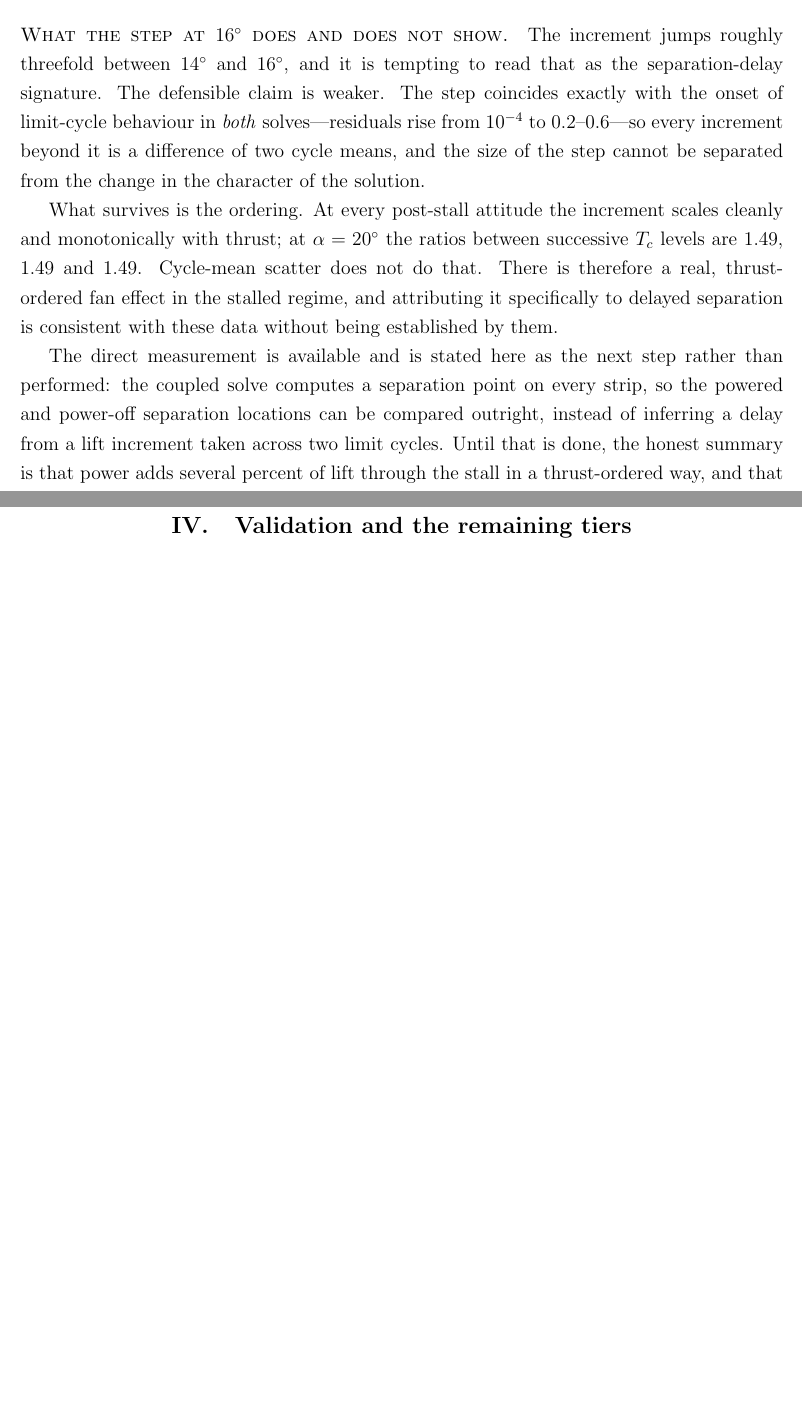
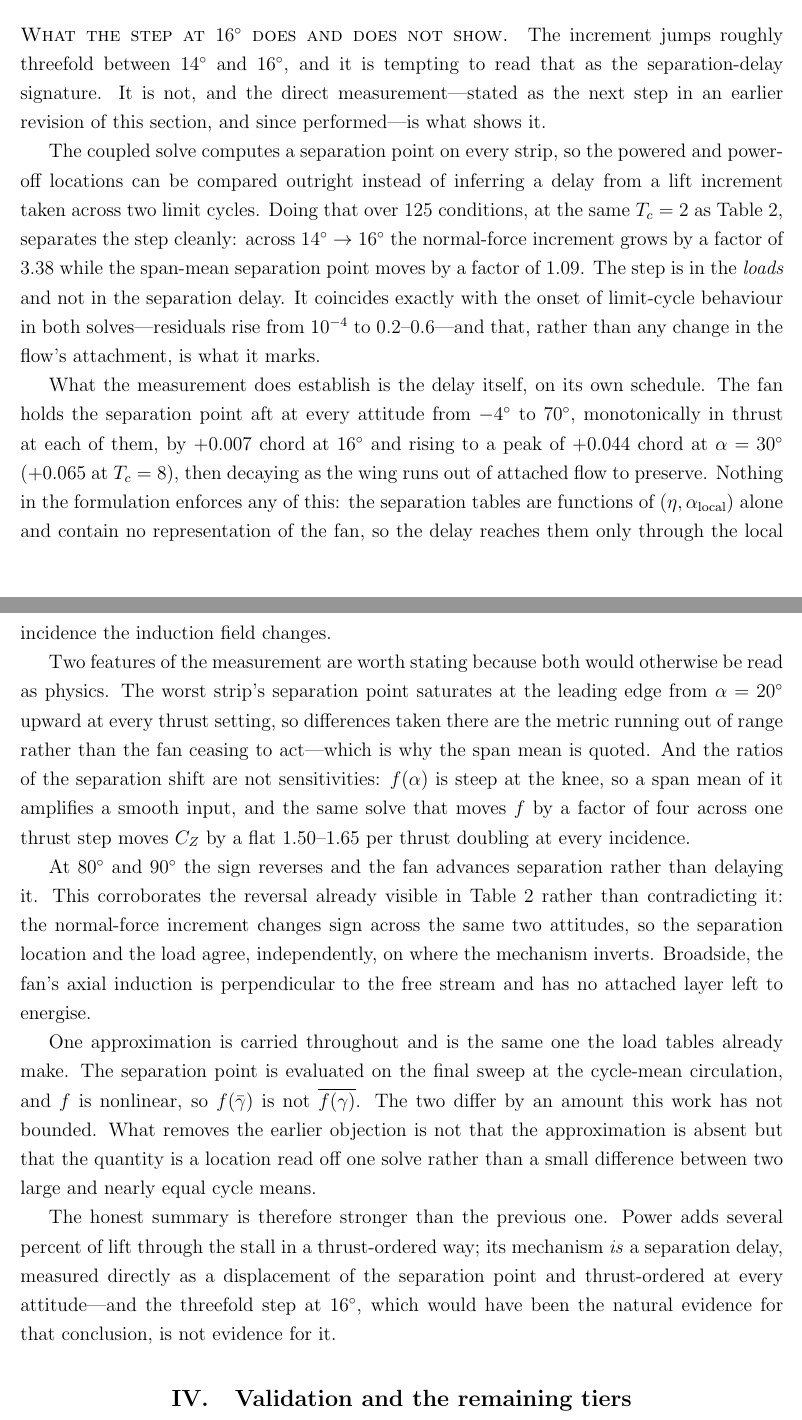
Before and after one commit to onurtuncer/Aeolion, a LaTeX paper (papers/journal-of-aircraft-poststall/paper.tex): two parts of pages 10 and 11 of 14 before the commit and two parts of pages 10 and 11 of 15 after it, joined at a grey line, cut so that both start at the same text, the shorter picture padded with empty space. Compiled offline with pdfLaTeX.

Commit message:
Part II: the fan's separation delay is measured, not inferred
The section promised the direct measurement as a next step and hedged
accordingly -- "consistent with, but not proven to be, the separation
delay the geometry suggests." B1 performed it, and the hedge becomes a
result that is both stronger and different in kind from the one the
section was reaching for.

The threefold step at 16 degrees, which the section flagged as the
tempting-but-undefensible evidence for a separation delay, is now
resolved rather than merely doubted: across that step the normal-force
increment grows x3.38 while the span-mean separation point moves x1.09.
The step is in the loads and not in the delay, and it marks the onset of
limit-cycle behaviour instead. The section's own suspicion was right.

The delay itself is established on its own schedule -- every attitude
from -4 to 70 degrees, monotone in thrust at each, peaking at alpha 30
with +0.044 chord at Tc = 2 -- and reaches the section tables only
through local incidence, since those tables contain no representation of
the fan. The reversal at 80 and 90 degrees now has two independent
witnesses: the separation location and the normal force change sign
across the same two attitudes.

The saturation and steepness caveats are stated in the paper rather than
left to the driver, because both would otherwise read as physics. So is
the one approximation carried throughout: f is evaluated at the
cycle-mean circulation and f is nonlinear, so f(gammabar) is not the mean
of f(gamma), by an amount this work has not bounded. What removes the
earlier objection is not that the approximation is gone but that the
quantity is a location read off one solve rather than a small difference
between two nearly equal cycle means.

15 pp, no undefined references.

Co-Authored-By: Claude Opus 5 (1M context) <noreply@anthropic.com>

```diff
--- a/papers/journal-of-aircraft-poststall/paper.tex
+++ b/papers/journal-of-aircraft-poststall/paper.tex
@@ -525,29 +525,68 @@ wrong.
 
 \paragraph{What the step at $16^\circ$ does and does not show.} The
 increment jumps roughly threefold between $14^\circ$ and $16^\circ$, and
-it is tempting to read that as the separation-delay signature. The
-defensible claim is weaker. The step coincides exactly with the onset of
-limit-cycle behaviour in \emph{both} solves---residuals rise from
-$10^{-4}$ to $0.2$--$0.6$---so every increment beyond it is a difference
-of two cycle means, and the size of the step cannot be separated from the
-change in the character of the solution.
+it is tempting to read that as the separation-delay signature. It is not,
+and the direct measurement---stated as the next step in an earlier
+revision of this section, and since performed---is what shows it.
 
-What survives is the ordering. At every post-stall attitude the increment
-scales cleanly and monotonically with thrust; at $\alpha = 20^\circ$ the
-ratios between successive $T_c$ levels are $1.49$, $1.49$ and $1.49$.
-Cycle-mean scatter does not do that. There is therefore a real,
-thrust-ordered fan effect in the stalled regime, and attributing it
-specifically to delayed separation is consistent with these data without
-being established by them.
+The coupled solve computes a separation point on every strip, so the
+powered and power-off locations can be compared outright instead of
+inferring a delay from a lift increment taken across two limit cycles.
+Doing that over $125$ conditions, at the same $T_c = 2$ as
+Table~\ref{tab:faninductionp2}, separates the step cleanly: across
+$14^\circ \rightarrow 16^\circ$ the normal-force increment grows by a
+factor of $3.38$ while the span-mean separation point moves by a factor
+of $1.09$. The step is in the \emph{loads} and not in the separation
+delay. It coincides exactly with the onset of limit-cycle behaviour in
+both solves---residuals rise from $10^{-4}$ to $0.2$--$0.6$---and that,
+rather than any change in the flow's attachment, is what it marks.
 
-The direct measurement is available and is stated here as the next step
-rather than performed: the coupled solve computes a separation point on
-every strip, so the powered and power-off separation locations can be
-compared outright, instead of inferring a delay from a lift increment
-taken across two limit cycles. Until that is done, the honest summary is
-that power adds several percent of lift through the stall in a
-thrust-ordered way, and that its mechanism is consistent with---but not
-proven to be---the separation delay the geometry suggests.
+What the measurement does establish is the delay itself, on its own
+schedule. The fan holds the separation point aft at every attitude from
+$-4^\circ$ to $70^\circ$, monotonically in thrust at each of them, by
+$+0.007$ chord at $16^\circ$ and rising to a peak of $+0.044$ chord at
+$\alpha = 30^\circ$ ($+0.065$ at $T_c = 8$), then decaying as the wing
+runs out of attached flow to preserve. Nothing in the formulation
+enforces any of this: the separation tables are functions of $(\eta,
+\alpha_{\text{local}})$ alone and contain no representation of the fan,
+so the delay reaches them only through the local incidence the induction
+field changes.
+
+Two features of the measurement are worth stating because both would
+otherwise be read as physics. The worst strip's separation point
+saturates at the leading edge from $\alpha = 20^\circ$ upward at every
+thrust setting, so differences taken there are the metric running out of
+range rather than the fan ceasing to act---which is why the span mean is
+quoted. And the ratios of the separation shift are not sensitivities:
+$f(\alpha)$ is steep at the knee, so a span mean of it amplifies a smooth
+input, and the same solve that moves $f$ by a factor of four across one
+thrust step moves $C_Z$ by a flat $1.50$--$1.65$ per thrust doubling at
+every incidence.
+
+At $80^\circ$ and $90^\circ$ the sign reverses and the fan advances
+separation rather than delaying it. This corroborates the reversal
+already visible in Table~\ref{tab:faninductionp2} rather than
+contradicting it: the normal-force increment changes sign across the same
+two attitudes, so the separation location and the load agree,
+independently, on where the mechanism inverts. Broadside, the fan's axial
+induction is perpendicular to the free stream and has no attached layer
+left to energise.
+
+One approximation is carried throughout and is the same one the load
+tables already make. The separation point is evaluated on the final sweep
+at the cycle-mean circulation, and $f$ is nonlinear, so $f(\bar{\gamma})$
+is not $\overline{f(\gamma)}$. The two differ by an amount this work has
+not bounded. What removes the earlier objection is not that the
+approximation is absent but that the quantity is a location read off one
+solve rather than a small difference between two large and nearly equal
+cycle means.
+
+The honest summary is therefore stronger than the previous one. Power
+adds several percent of lift through the stall in a thrust-ordered way;
+its mechanism \emph{is} a separation delay, measured directly as a
+displacement of the separation point and thrust-ordered at every
+attitude---and the threefold step at $16^\circ$, which would have been
+the natural evidence for that conclusion, is not evidence for it.
 
 \section{Validation and the remaining tiers}
 \label{sec:outlook}
```
Also changed, not shown: papers/journal-of-aircraft-poststall/paper.pdf.
